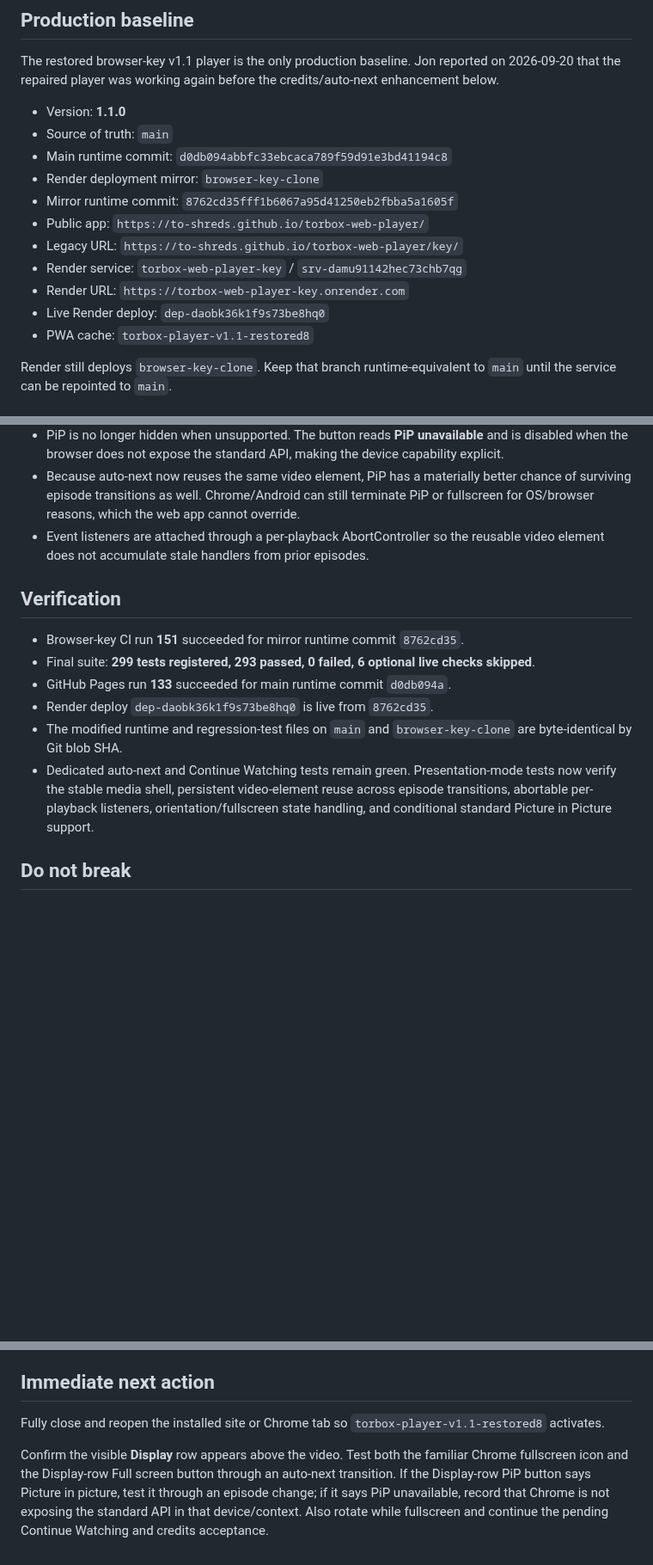
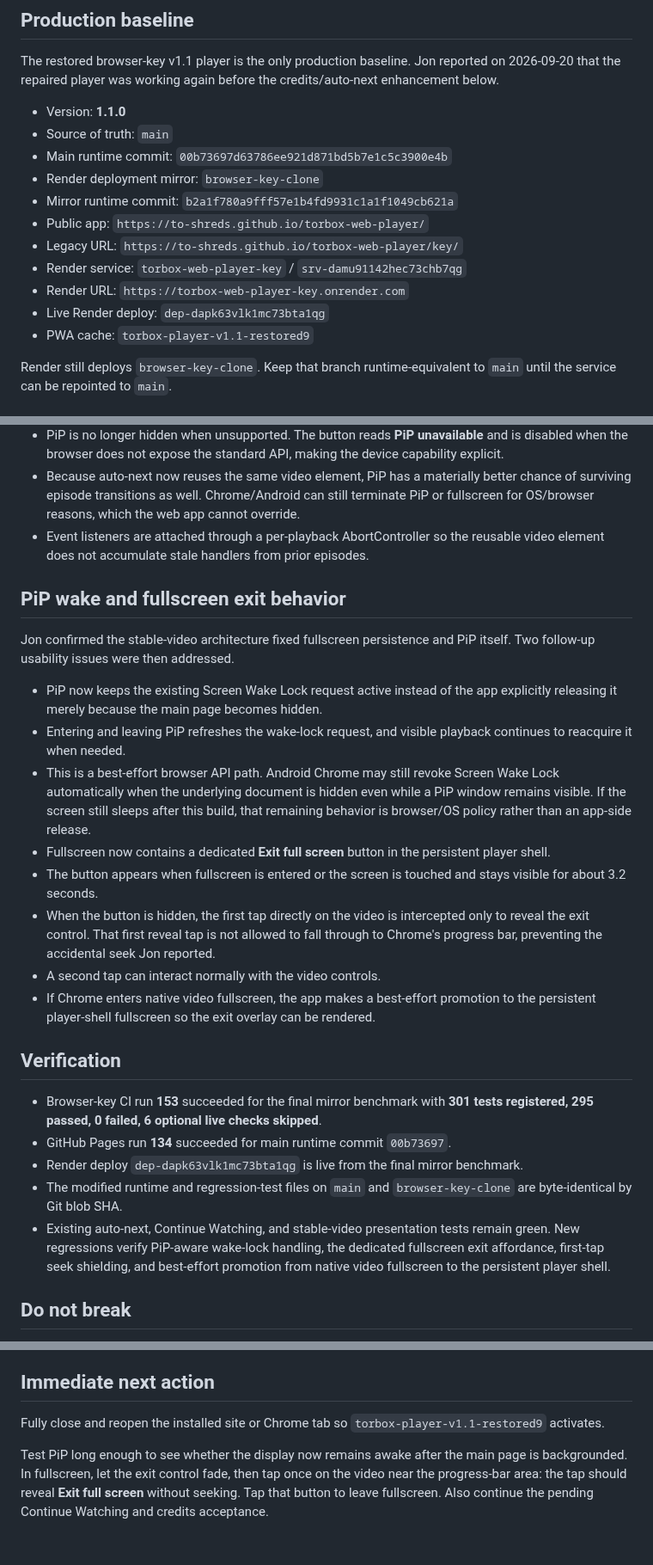
Before and after one commit to to-shreds/torbox-web-player, a Markdown page: HANDOFF.md, 3 parts joined by grey strips. Shown at 86% size. GitHub-like rendering; blank space fills up the shorter version.

Commit message:
Document PiP wake and fullscreen exit fixes

```diff
--- a/HANDOFF.md
+++ b/HANDOFF.md
@@ -8,15 +8,15 @@ The restored browser-key v1.1 player is the only production baseline. Jon report
 
 - Version: **1.1.0**
 - Source of truth: `main`
-- Main runtime commit: `d0db094abbfc33ebcaca789f59d91e3bd41194c8`
+- Main runtime commit: `00b73697d63786ee921d871bd5b7e1c5c3900e4b`
 - Render deployment mirror: `browser-key-clone`
-- Mirror runtime commit: `8762cd35fff1b6067a95d41250eb2fbba5a1605f`
+- Mirror runtime commit: `b2a1f780a9fff57e1b4fd9931c1a1f1049cb621a`
 - Public app: `https://to-shreds.github.io/torbox-web-player/`
 - Legacy URL: `https://to-shreds.github.io/torbox-web-player/key/`
 - Render service: `torbox-web-player-key` / `srv-damu91142hec73chb7qg`
 - Render URL: `https://torbox-web-player-key.onrender.com`
-- Live Render deploy: `dep-daobk36k1f9s73be8hq0`
-- PWA cache: `torbox-player-v1.1-restored8`
+- Live Render deploy: `dep-dapk63vlk1mc73bta1qg`
+- PWA cache: `torbox-player-v1.1-restored9`
 
 Render still deploys `browser-key-clone`. Keep that branch runtime-equivalent to `main` until the service can be repointed to `main`.
 
@@ -83,14 +83,26 @@ Jon's physical screenshot showed that the first fullscreen fix did **not** solve
 - Because auto-next now reuses the same video element, PiP has a materially better chance of surviving episode transitions as well. Chrome/Android can still terminate PiP or fullscreen for OS/browser reasons, which the web app cannot override.
 - Event listeners are attached through a per-playback AbortController so the reusable video element does not accumulate stale handlers from prior episodes.
 
+## PiP wake and fullscreen exit behavior
+
+Jon confirmed the stable-video architecture fixed fullscreen persistence and PiP itself. Two follow-up usability issues were then addressed.
+
+- PiP now keeps the existing Screen Wake Lock request active instead of the app explicitly releasing it merely because the main page becomes hidden.
+- Entering and leaving PiP refreshes the wake-lock request, and visible playback continues to reacquire it when needed.
+- This is a best-effort browser API path. Android Chrome may still revoke Screen Wake Lock automatically when the underlying document is hidden even while a PiP window remains visible. If the screen still sleeps after this build, that remaining behavior is browser/OS policy rather than an app-side release.
+- Fullscreen now contains a dedicated **Exit full screen** button in the persistent player shell.
+- The button appears when fullscreen is entered or the screen is touched and stays visible for about 3.2 seconds.
+- When the button is hidden, the first tap directly on the video is intercepted only to reveal the exit control. That first reveal tap is not allowed to fall through to Chrome's progress bar, preventing the accidental seek Jon reported.
+- A second tap can interact normally with the video controls.
+- If Chrome enters native video fullscreen, the app makes a best-effort promotion to the persistent player-shell fullscreen so the exit overlay can be rendered.
+
 ## Verification
 
-- Browser-key CI run **151** succeeded for mirror runtime commit `8762cd35`.
-- Final suite: **299 tests registered, 293 passed, 0 failed, 6 optional live checks skipped**.
-- GitHub Pages run **133** succeeded for main runtime commit `d0db094a`.
-- Render deploy `dep-daobk36k1f9s73be8hq0` is live from `8762cd35`.
+- Browser-key CI run **153** succeeded for the final mirror benchmark with **301 tests registered, 295 passed, 0 failed, 6 optional live checks skipped**.
+- GitHub Pages run **134** succeeded for main runtime commit `00b73697`.
+- Render deploy `dep-dapk63vlk1mc73bta1qg` is live from the final mirror benchmark.
 - The modified runtime and regression-test files on `main` and `browser-key-clone` are byte-identical by Git blob SHA.
-- Dedicated auto-next and Continue Watching tests remain green. Presentation-mode tests now verify the stable media shell, persistent video-element reuse across episode transitions, abortable per-playback listeners, orientation/fullscreen state handling, and conditional standard Picture in Picture support.
+- Existing auto-next, Continue Watching, and stable-video presentation tests remain green. New regressions verify PiP-aware wake-lock handling, the dedicated fullscreen exit affordance, first-tap seek shielding, and best-effort promotion from native video fullscreen to the persistent player shell.
 
 ## Do not break
 
@@ -106,6 +118,6 @@ Jon's physical screenshot showed that the first fullscreen fix did **not** solve
 
 ## Immediate next action
 
-Fully close and reopen the installed site or Chrome tab so `torbox-player-v1.1-restored8` activates.
+Fully close and reopen the installed site or Chrome tab so `torbox-player-v1.1-restored9` activates.
 
-Confirm the visible **Display** row appears above the video. Test both the familiar Chrome fullscreen icon and the Display-row Full screen button through an auto-next transition. If the Display-row PiP button says Picture in picture, test it through an episode change; if it says PiP unavailable, record that Chrome is not exposing the standard API in that device/context. Also rotate while fullscreen and continue the pending Continue Watching and credits acceptance.
+Test PiP long enough to see whether the display now remains awake after the main page is backgrounded. In fullscreen, let the exit control fade, then tap once on the video near the progress-bar area: the tap should reveal **Exit full screen** without seeking. Tap that button to leave fullscreen. Also continue the pending Continue Watching and credits acceptance.
```
